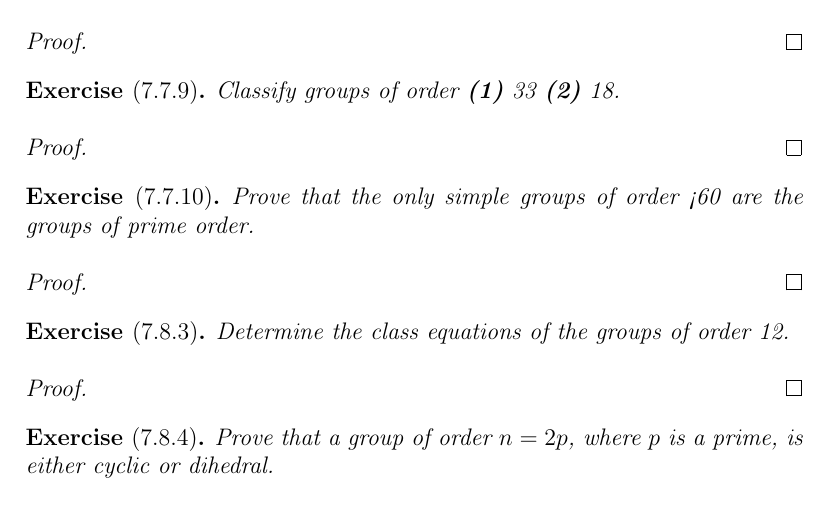
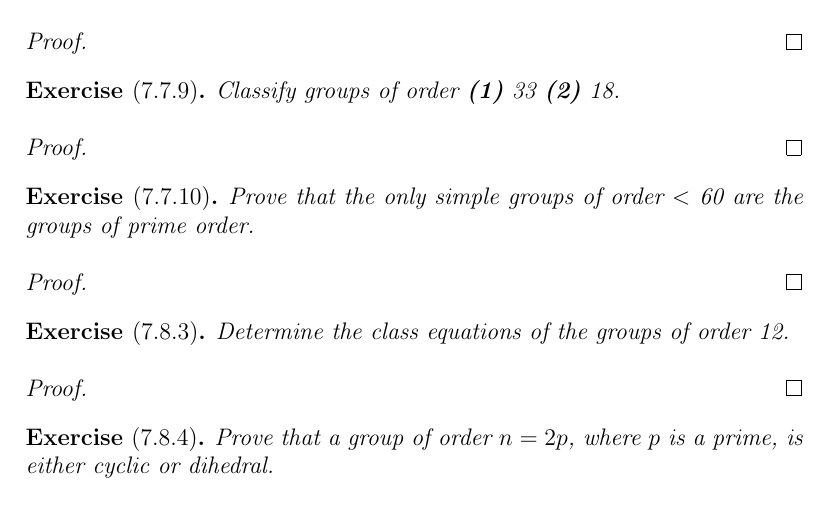
Before and after one commit to cowlicks/algebraic-structures-373k, a LaTeX problem sheet (homework/h6/h6.tex): part of page 1 of 2, cut so that both start at the same text. Compiled offline with pdfLaTeX.

Commit message:
question corrections

```diff
--- a/homework/h6/h6.tex
+++ b/homework/h6/h6.tex
@@ -97,7 +97,7 @@
 
 \begin{exer}[7.7.10]
 
-    Prove that the only simple groups of order <60 are the groups of
+    Prove that the only simple groups of order $<$ 60 are the groups of
     prime order.
 
 \end{exer}
```
